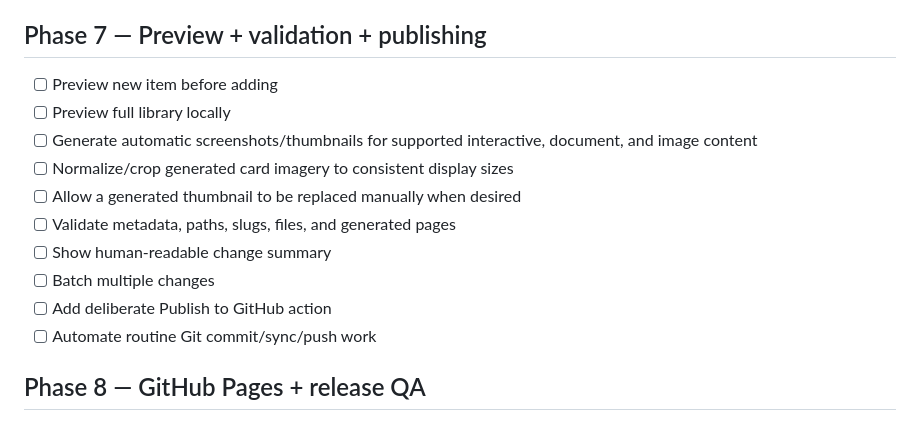
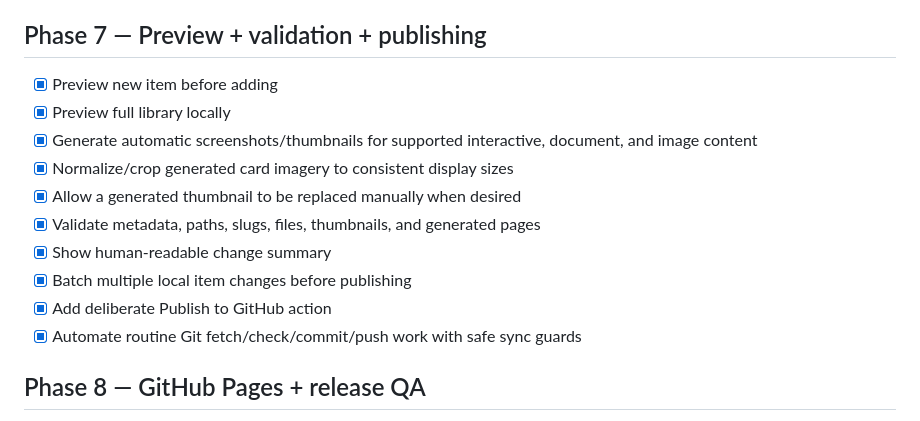
Before and after one commit to Reeder-design/id-content-library, a Markdown page: docs/build-plan.md, the part around the change. Drawn GitHub-style.

Commit message:
Mark Phase 7 implementation complete

```diff
--- a/docs/build-plan.md
+++ b/docs/build-plan.md
@@ -78,16 +78,16 @@ This file is the implementation tracker for v1.
 
 ## Phase 7 — Preview + validation + publishing
 
-- [ ] Preview new item before adding
-- [ ] Preview full library locally
-- [ ] Generate automatic screenshots/thumbnails for supported interactive, document, and image content
-- [ ] Normalize/crop generated card imagery to consistent display sizes
-- [ ] Allow a generated thumbnail to be replaced manually when desired
-- [ ] Validate metadata, paths, slugs, files, and generated pages
-- [ ] Show human-readable change summary
-- [ ] Batch multiple changes
-- [ ] Add deliberate Publish to GitHub action
-- [ ] Automate routine Git commit/sync/push work
+- [x] Preview new item before adding
+- [x] Preview full library locally
+- [x] Generate automatic screenshots/thumbnails for supported interactive, document, and image content
+- [x] Normalize/crop generated card imagery to consistent display sizes
+- [x] Allow a generated thumbnail to be replaced manually when desired
+- [x] Validate metadata, paths, slugs, files, thumbnails, and generated pages
+- [x] Show human-readable change summary
+- [x] Batch multiple local item changes before publishing
+- [x] Add deliberate Publish to GitHub action
+- [x] Automate routine Git fetch/check/commit/push work with safe sync guards
 
 ## Phase 8 — GitHub Pages + release QA
 
```
